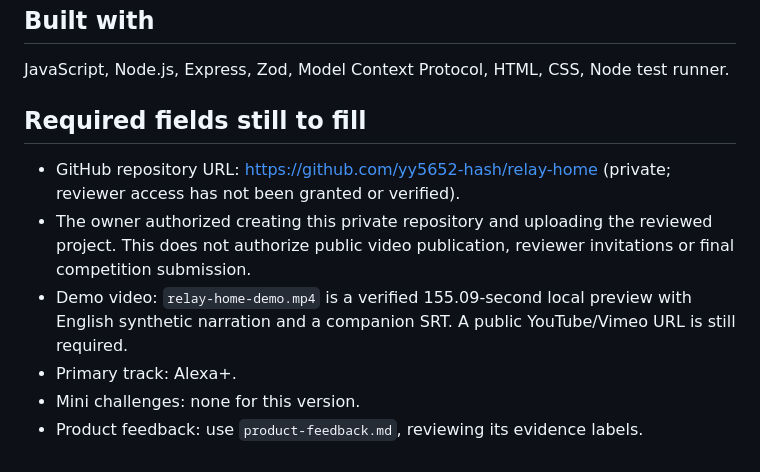
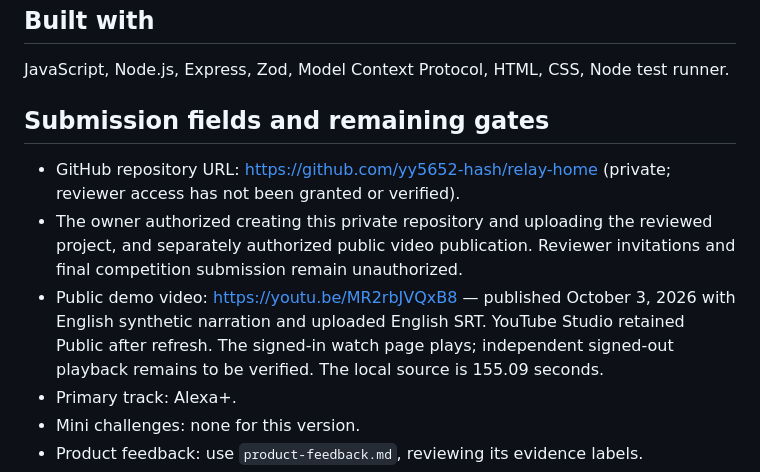
Before and after one commit to yy5652-hash/relay-home, a Markdown page: docs/submission.md, the part around the change. Rendered like a GitHub page.

Commit message:
Document authorized public demo publication and remaining submission gates

```diff
--- a/docs/submission.md
+++ b/docs/submission.md
@@ -62,11 +62,11 @@ Validate the workflow with consenting households; measure time to repair a sched
 
 JavaScript, Node.js, Express, Zod, Model Context Protocol, HTML, CSS, Node test runner.
 
-## Required fields still to fill
+## Submission fields and remaining gates
 
 - GitHub repository URL: https://github.com/yy5652-hash/relay-home (private; reviewer access has not been granted or verified).
-- The owner authorized creating this private repository and uploading the reviewed project. This does not authorize public video publication, reviewer invitations or final competition submission.
-- Demo video: `relay-home-demo.mp4` is a verified 155.09-second local preview with English synthetic narration and a companion SRT. A public YouTube/Vimeo URL is still required.
+- The owner authorized creating this private repository and uploading the reviewed project, and separately authorized public video publication. Reviewer invitations and final competition submission remain unauthorized.
+- Public demo video: https://youtu.be/MR2rbJVQxB8 — published October 3, 2026 with English synthetic narration and uploaded English SRT. YouTube Studio retained Public after refresh. The signed-in watch page plays; independent signed-out playback remains to be verified. The local source is 155.09 seconds.
 - Primary track: Alexa+.
 - Mini challenges: none for this version.
 - Product feedback: use `product-feedback.md`, reviewing its evidence labels.
```
